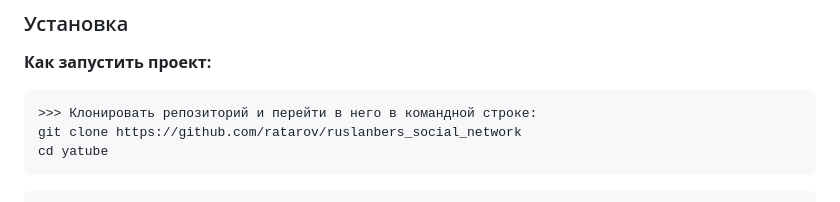
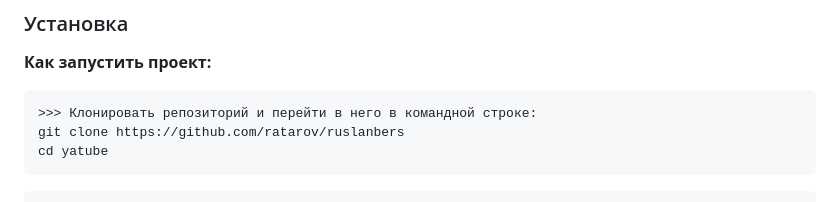
Before and after one commit to ratarov/ruslanbers, a Markdown page: README.md, the part around the change. GitHub-like rendering.

Commit message:
readme added

````diff
--- a/README.md
+++ b/README.md
@@ -36,7 +36,7 @@
 **Как запустить проект:**
 ```
 >>> Клонировать репозиторий и перейти в него в командной строке:
-git clone https://github.com/ratarov/ruslanbers_social_network
+git clone https://github.com/ratarov/ruslanbers
 cd yatube
 ```
 ```
````
